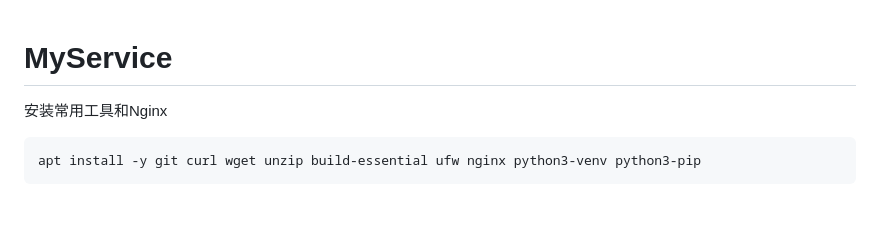
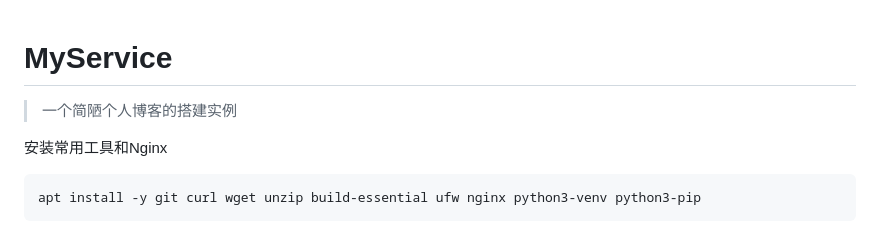
Before and after one commit to CopperKoi/MyService, a Markdown page: README.md, the part around the change. GitHub-like rendering; blank space fills up the shorter version.

```diff
--- a/README.md
+++ b/README.md
@@ -1,4 +1,6 @@
 # MyService
+
+> 一个简陋个人博客的搭建实例
 
 安装常用工具和Nginx
 
```
